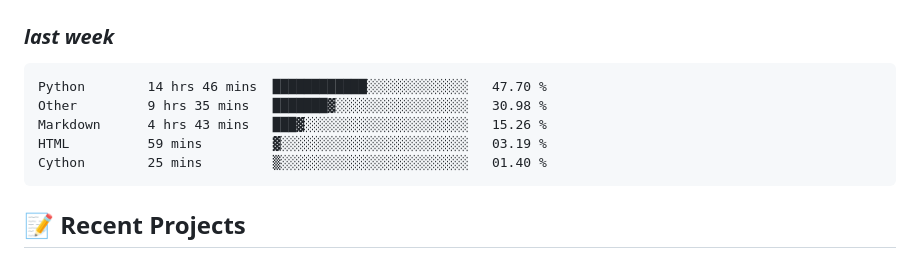
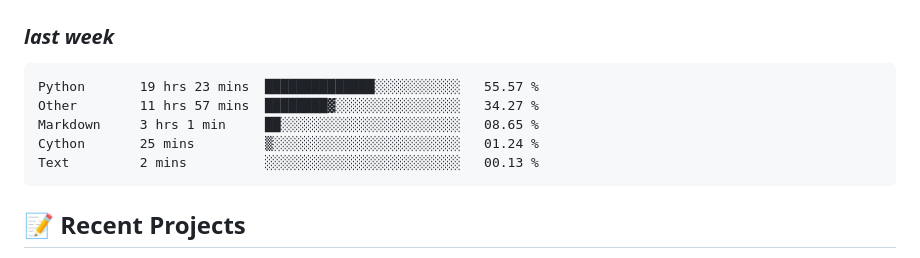
Before and after one commit to alie8096/alie8096, a Markdown page: README.md, the part around the change. GitHub-like rendering.

Commit message:
Updated waka-readme graph with new metrics

````diff
--- a/README.md
+++ b/README.md
@@ -43,11 +43,11 @@ Welcome to my GitHub profile! I'm passionate about coding and enjoy working with
 <!--START_SECTION:waka-->
 
 ```txt
-Python        14 hrs 46 mins  ████████████░░░░░░░░░░░░░   47.70 %
-Other         9 hrs 35 mins   ███████▓░░░░░░░░░░░░░░░░░   30.98 %
-Markdown      4 hrs 43 mins   ███▓░░░░░░░░░░░░░░░░░░░░░   15.26 %
-HTML          59 mins         ▓░░░░░░░░░░░░░░░░░░░░░░░░   03.19 %
-Cython        25 mins         ▒░░░░░░░░░░░░░░░░░░░░░░░░   01.40 %
+Python       19 hrs 23 mins  ██████████████░░░░░░░░░░░   55.57 %
+Other        11 hrs 57 mins  ████████▓░░░░░░░░░░░░░░░░   34.27 %
+Markdown     3 hrs 1 min     ██░░░░░░░░░░░░░░░░░░░░░░░   08.65 %
+Cython       25 mins         ▒░░░░░░░░░░░░░░░░░░░░░░░░   01.24 %
+Text         2 mins          ░░░░░░░░░░░░░░░░░░░░░░░░░   00.13 %
 ```
 
 <!--END_SECTION:waka-->
````
